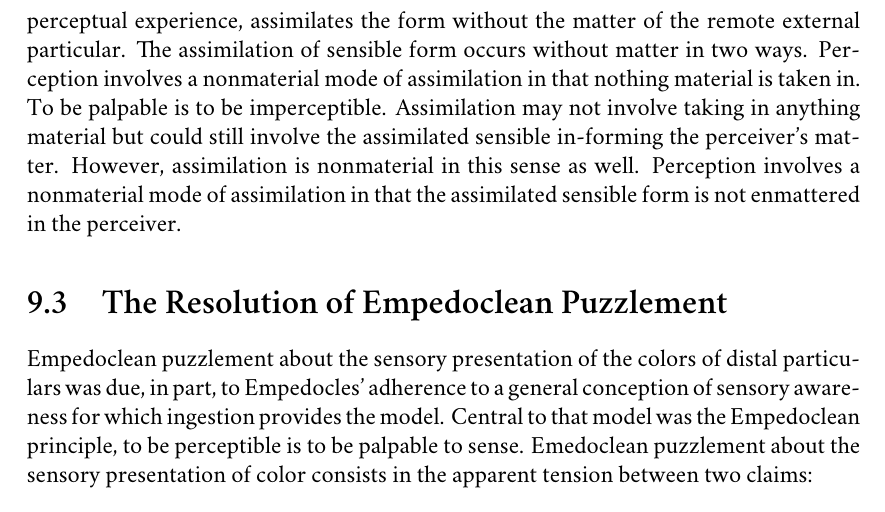
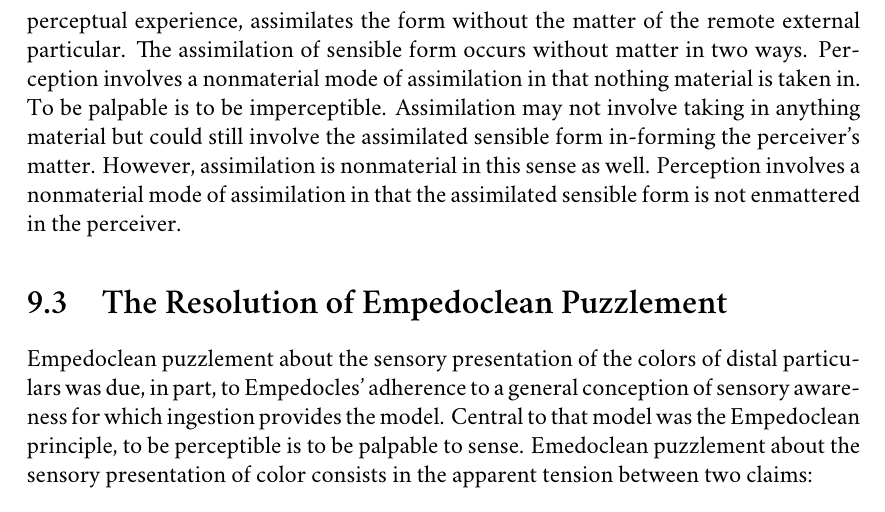
Before and after one commit to PhilGeek/formwithoutmatter, a LaTeX thesis (aristotle.tex, which reads form_without_matter.tex): part of page 197 of 205, cut so that both start at the same text. Compiled offline with XeLaTeX; a missing font is replaced by an installed copy or a similar font.

Commit message:
Added missing word

```diff
--- a/form_without_matter.tex
+++ b/form_without_matter.tex
@@ -186,7 +186,7 @@ An animal feels the warmth of a body that it touches. This is so because the ani
 
 Is the notion of a mean at work in Aristotle's explanation of our ability to discriminate temperature also meant to characterize sensory presentation more generally? This issue is raised by the proximity of the back reference to Aristotle's general definition of perception. The argument from blindspots is only offered in the case of touch. Moreover, it works best with the tangible quality of temperature. Is it really true that it requires a hard hand to appreciate delicate softness? Moreover, the analogy with vision presented in the passage does not ascribe a mean at work in vision, rather something weaker is attributed---if the eye is to see white and black it must be neither. This is true. But the transparent water in the eye's interior is neither some intermediate shade determined by an equitable ratio of light and dark. It does not have within itself the source of its own color but is rather transparent. Lacking a mean may make you insensible to differences in ambient temperature, but this does not entail that all sensory capacities operate by discriminating from a mean. The plant being heated without being warmed is meant to have a different lesson.
 
-The plant in being heated is acted upon and altered. An animal in feeling warmth is acted upon, but it undergoes only an alteration of a sort. Aristotle is thus emphasizing the central denial of \emph{De Anima} \textsc{ii} 5, that the exercise of our perceptual capacities is not a qualitative alteration. In so doing he is also emphasizing a feature of the qualitative assimilation at work in perception. The ambient air acts upon the plant and heats it, say. In being heated, the plant is altered. One quality of the plant has been destroyed and replaced by a contrary from the same range. In being altered in this way, the sensible form of heat is enmattered in the plant. Some commentators suggest that the plant is heated by taking in hot material, other suggest that heating requires no material assimilation. On either model, the sensible form of heat is enmattered in the plant. But the assimilation of sensible form in sense perception does not involve that form becoming enmattered in the perceptive part of the soul, anymore than an enmattered sword resides in the soul of a person possessing the art of making swords. Insensate plants are emphasizing that the constitutive shaping of sensory consciousness by its object does not require the sensible form be enmattered in the perceiver. So in perception, the perceiver, or perhaps their perceptual experience, assimilates the form without the matter of the remote external particular. The assimilation of sensible form occurs without matter in two ways. Perception involves a nonmaterial mode of assimilation in that nothing material is taken in. To be palpable is to be imperceptible. Assimilation may not involve taking in anything material but could still involve the assimilated sensible in-forming the perceiver's matter. However, assimilation is nonmaterial in this sense as well. Perception involves a nonmaterial mode of assimilation in that the assimilated sensible form is not enmattered in the perceiver.
+The plant in being heated is acted upon and altered. An animal in feeling warmth is acted upon, but it undergoes only an alteration of a sort. Aristotle is thus emphasizing the central denial of \emph{De Anima} \textsc{ii} 5, that the exercise of our perceptual capacities is not a qualitative alteration. In so doing he is also emphasizing a feature of the qualitative assimilation at work in perception. The ambient air acts upon the plant and heats it, say. In being heated, the plant is altered. One quality of the plant has been destroyed and replaced by a contrary from the same range. In being altered in this way, the sensible form of heat is enmattered in the plant. Some commentators suggest that the plant is heated by taking in hot material, other suggest that heating requires no material assimilation. On either model, the sensible form of heat is enmattered in the plant. But the assimilation of sensible form in sense perception does not involve that form becoming enmattered in the perceptive part of the soul, anymore than an enmattered sword resides in the soul of a person possessing the art of making swords. Insensate plants are emphasizing that the constitutive shaping of sensory consciousness by its object does not require the sensible form be enmattered in the perceiver. So in perception, the perceiver, or perhaps their perceptual experience, assimilates the form without the matter of the remote external particular. The assimilation of sensible form occurs without matter in two ways. Perception involves a nonmaterial mode of assimilation in that nothing material is taken in. To be palpable is to be imperceptible. Assimilation may not involve taking in anything material but could still involve the assimilated sensible form in-forming the perceiver's matter. However, assimilation is nonmaterial in this sense as well. Perception involves a nonmaterial mode of assimilation in that the assimilated sensible form is not enmattered in the perceiver.
 
 % subsection sensory_presentation_as_a_mean (end)
 
```
